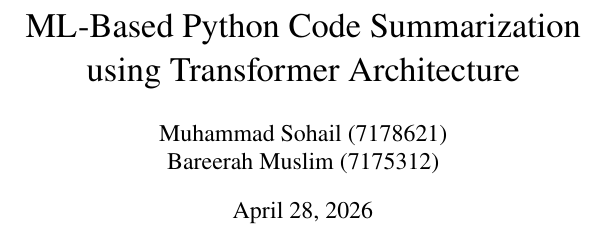
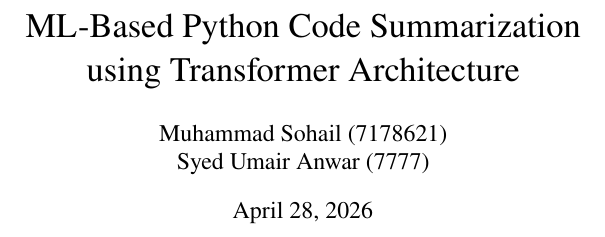
Before and after one commit to sohail0992/PySummarize, a LaTeX document (report/report.tex): part of page 1 of 14, cut so that both start at the same text. Compiled offline with pdfLaTeX.

Commit message:
Update report.tex

```diff
--- a/report/report.tex
+++ b/report/report.tex
@@ -50,7 +50,7 @@
 \renewcommand{\thesubsection}{\thesection\arabic{subsection}.}
 
 \title{ML-Based Python Code Summarization\\using Transformer Architecture}
-\author{Muhammad Sohail (7178621) \\ Bareerah Muslim (7175312)}
+\author{Muhammad Sohail (7178621) \\ Syed Umair Anwar (7777)}
 \date{\today}
 
 \begin{document}
```
